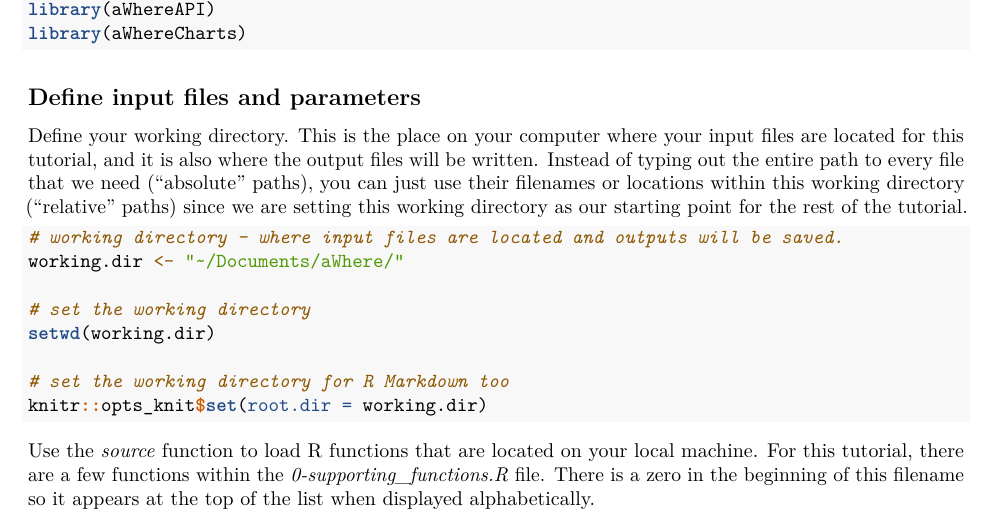
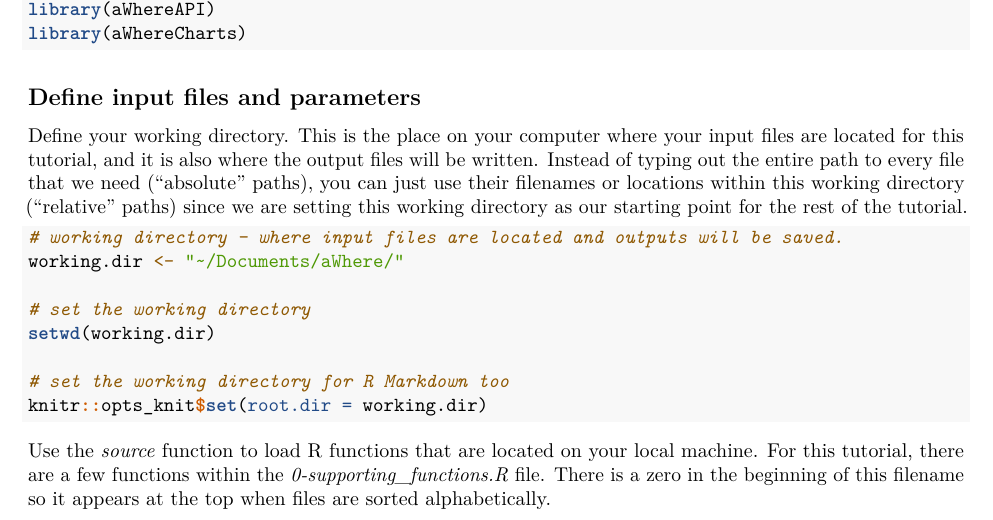
Before and after one commit to aWhereAPI/climark_aWhere, an R Markdown document (3-get_forecast_for_region_tutorial.Rmd): part of page 1 of 5, cut so that both start at the same text. Rendered offline with R 4.5, knitr and Pandoc, then LaTeX, with nearby package versions; some code elsewhere in the file could not run offline.

Commit message:
tutorial 3 created for review

````diff
--- a/3-get_forecast_for_region_tutorial.Rmd
+++ b/3-get_forecast_for_region_tutorial.Rmd
@@ -56,7 +56,7 @@ setwd(working.dir)
 knitr::opts_knit$set(root.dir = working.dir)
 ```
 
-Use the *source* function to load R functions that are located on your local machine. For this tutorial, there are a few functions within the *0-supporting_functions.R* file. There is a zero in the beginning of this filename so it appears at the top of the list when displayed alphabetically.
+Use the *source* function to load R functions that are located on your local machine. For this tutorial, there are a few functions within the *0-supporting_functions.R* file. There is a zero in the beginning of this filename so it appears at the top when files are sorted alphabetically.
 
 ```{r load.functions}
 # load external R functions in local file
````
